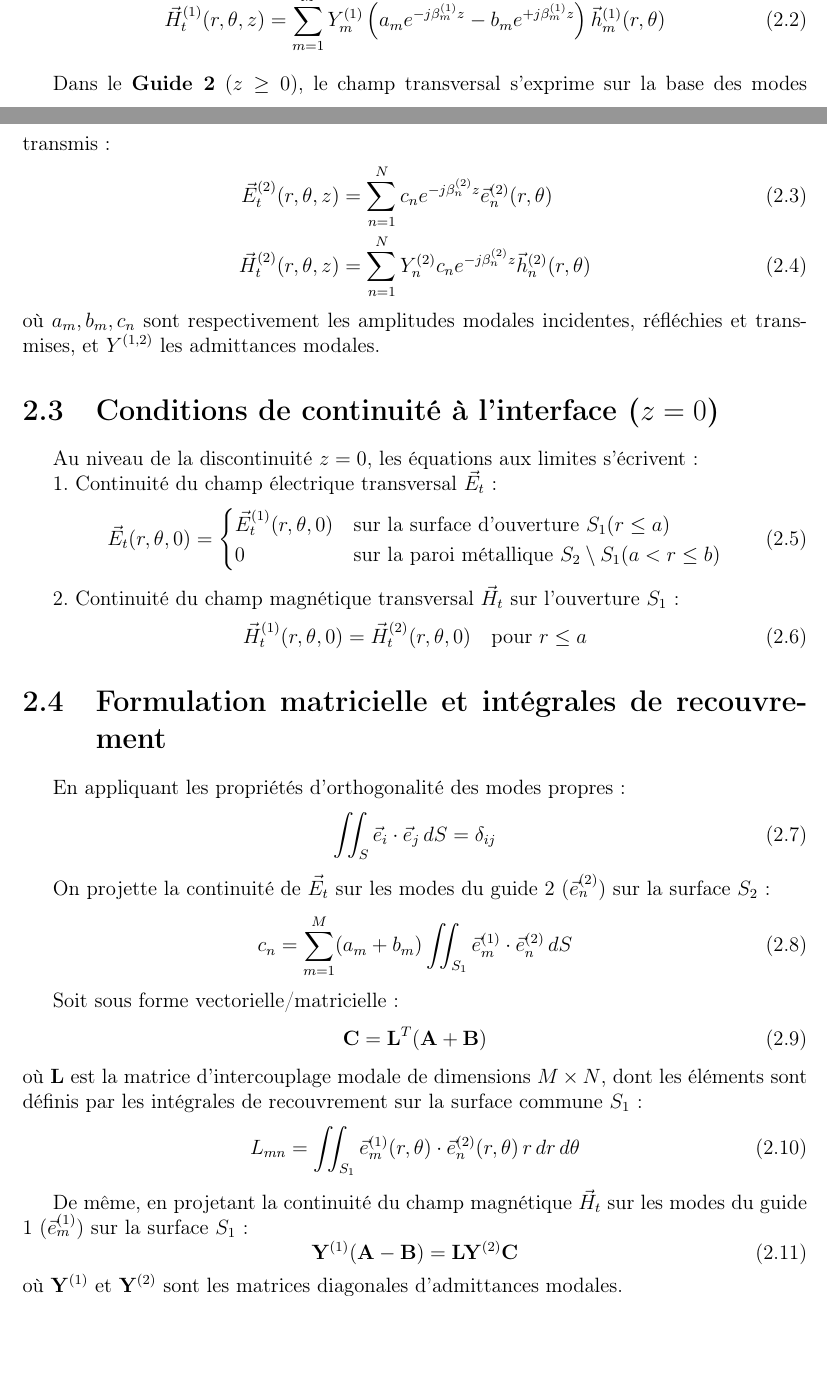
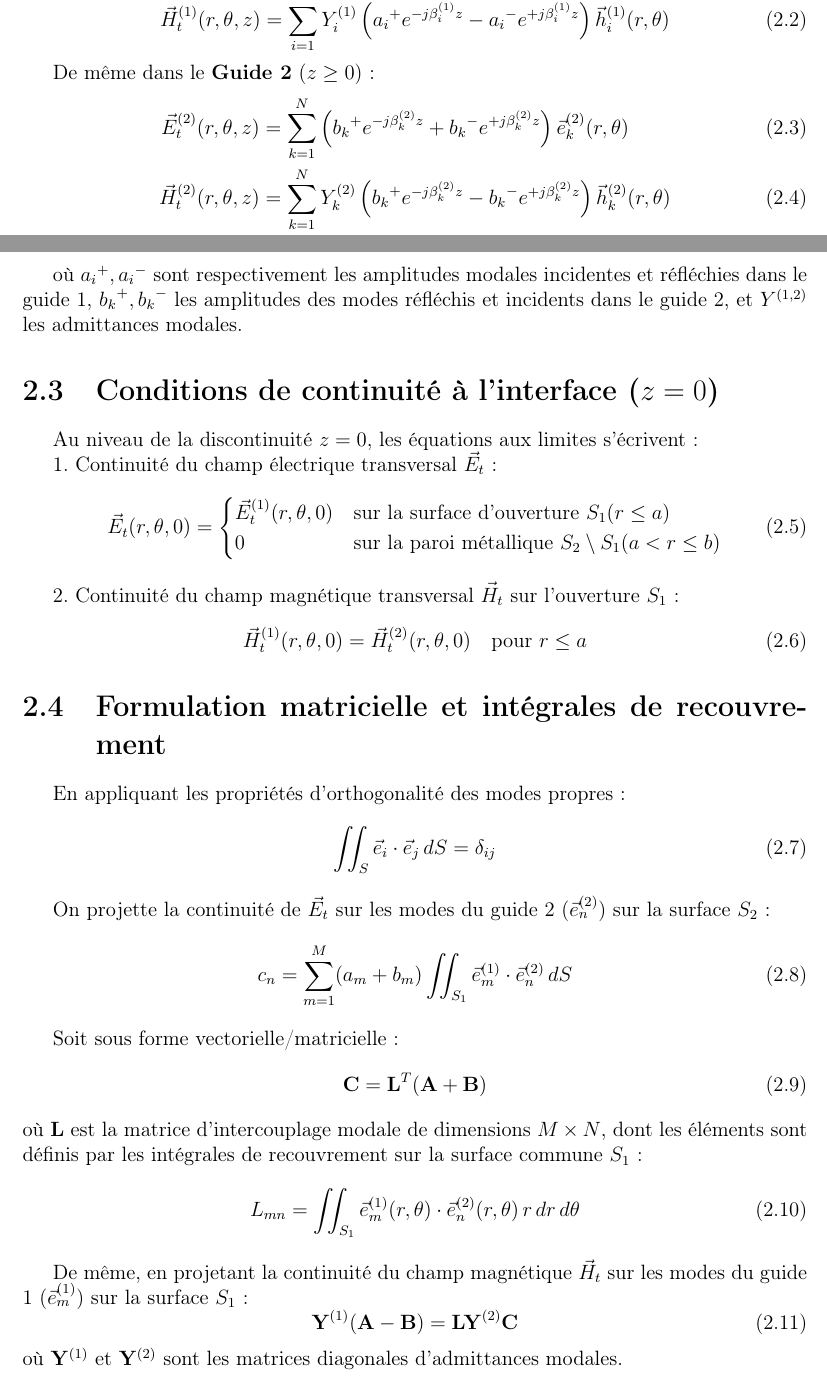
Before and after one commit to YannMerillac/mm_mom_circular_horn, a LaTeX document (rapport/report.tex): two parts of pages 7 and 8 of 9, joined at a grey line, cut so that both start at the same text, the shorter picture padded with empty space. Compiled offline with pdfLaTeX.

Commit message:
continue latex report

```diff
--- a/rapport/report.tex
+++ b/rapport/report.tex
@@ -178,16 +178,17 @@ La méthode employée pour résoudre cette discontinuité est la \textbf{Techniq
 
 Dans le \textbf{Guide 1} ($z \le 0$), le champ transversal total est la somme du champ incident et des modes réfléchis :
 \begin{align}
-\vec{E}_t^{(1)}(r,\theta,z) &= \sum_{m=1}^{M} \left( a_m e^{-j\beta_m^{(1)} z} + b_m e^{+j\beta_m^{(1)} z} \right) \vec{e}_m^{(1)}(r,\theta) \\
-\vec{H}_t^{(1)}(r,\theta,z) &= \sum_{m=1}^{M} Y_m^{(1)} \left( a_m e^{-j\beta_m^{(1)} z} - b_m e^{+j\beta_m^{(1)} z} \right) \vec{h}_m^{(1)}(r,\theta)
+\vec{E}_t^{(1)}(r,\theta,z) &= \sum_{i=1}^{M} \left( {a_i}^{+} e^{-j\beta_i^{(1)} z} + {a_i}^{-} e^{+j\beta_i^{(1)} z} \right) \vec{e}_i^{(1)}(r,\theta) \\
+\vec{H}_t^{(1)}(r,\theta,z) &= \sum_{i=1}^{M} Y_i^{(1)} \left( {a_i}^{+} e^{-j\beta_i^{(1)} z} - {a_i}^{-} e^{+j\beta_i^{(1)} z} \right) \vec{h}_i^{(1)}(r,\theta)
 \end{align}
 
-Dans le \textbf{Guide 2} ($z \ge 0$), le champ transversal s'exprime sur la base des modes transmis :
+De même dans le \textbf{Guide 2} ($z \ge 0$):
 \begin{align}
-\vec{E}_t^{(2)}(r,\theta,z) &= \sum_{n=1}^{N} c_n e^{-j\beta_n^{(2)} z} \vec{e}_n^{(2)}(r,\theta) \\
-\vec{H}_t^{(2)}(r,\theta,z) &= \sum_{n=1}^{N} Y_n^{(2)} c_n e^{-j\beta_n^{(2)} z} \vec{h}_n^{(2)}(r,\theta)
+\vec{E}_t^{(2)}(r,\theta,z) &= \sum_{k=1}^{N} \left( {b_k}^{+} e^{-j\beta_k^{(2)} z} + {b_k}^{-} e^{+j\beta_k^{(2)} z} \right) \vec{e}_k^{(2)}(r,\theta) \\
+\vec{H}_t^{(2)}(r,\theta,z) &= \sum_{k=1}^{N} Y_k^{(2)} \left( {b_k}^{+} e^{-j\beta_k^{(2)} z} - {b_k}^{-} e^{+j\beta_k^{(2)} z} \right) \vec{h}_k^{(2)}(r,\theta)
 \end{align}
-où $a_m, b_m, c_n$ sont respectivement les amplitudes modales incidentes, réfléchies et transmises, et $Y^{(1,2)}$ les admittances modales.
+
+où ${a_i}^{+}, {a_i}^{-}$ sont respectivement les amplitudes modales incidentes et réfléchies dans le guide 1, ${b_k}^{+}, {b_k}^{-}$ les amplitudes des modes réfléchis et incidents dans le guide 2, et $Y^{(1,2)}$ les admittances modales.
 
 \section{Conditions de continuité à l'interface ($z = 0$)}
 Au niveau de la discontinuité $z = 0$, les équations aux limites s'écrivent :
```
